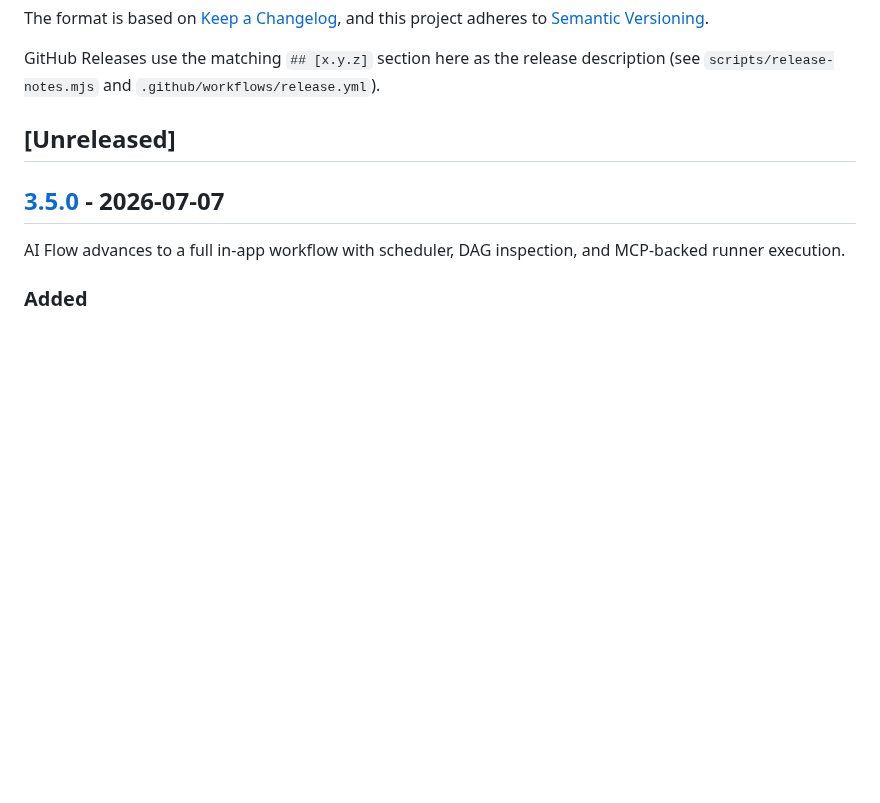
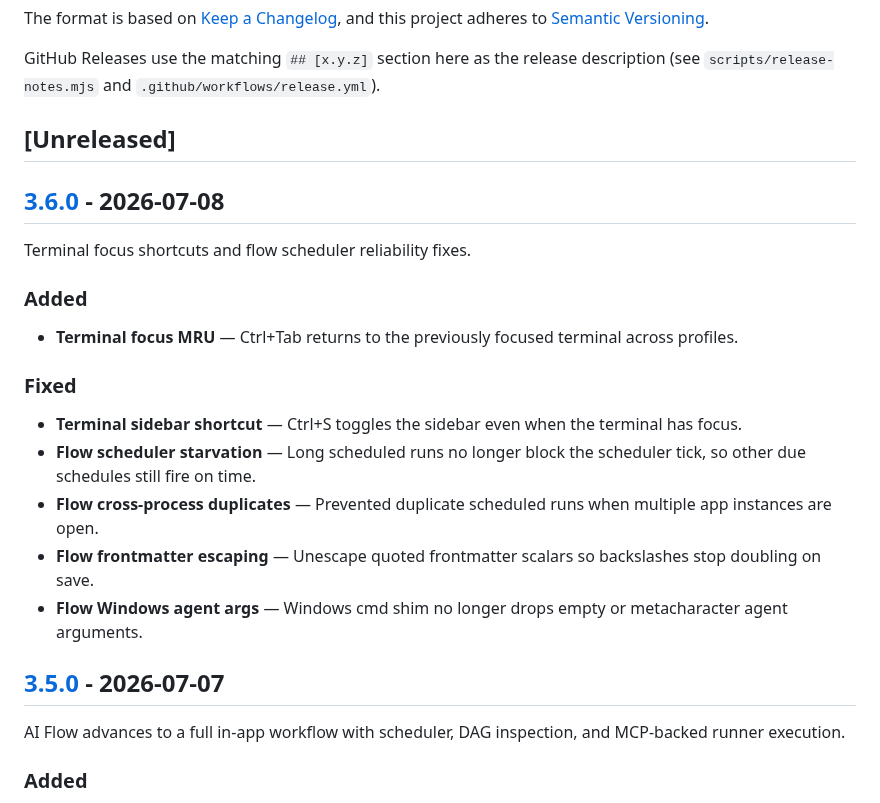
Before and after one commit to MomentaryChen/ai-shelf, a Markdown page: CHANGELOG.md, the part around one of its changes. GitHub-like rendering; blank space fills up the shorter version.

Commit message:
chore(release): v3.6.0
See CHANGELOG [3.6.0].

Co-authored-by: Cursor <cursoragent@cursor.com>

```diff
--- a/CHANGELOG.md
+++ b/CHANGELOG.md
@@ -8,3 +8,20 @@ and this project adheres to [Semantic Versioning](https://semver.org/spec/v2.0.0
 GitHub Releases use the matching `## [x.y.z]` section here as the release description (see `scripts/release-notes.mjs` and `.github/workflows/release.yml`).
 
 ## [Unreleased]
+
+## [3.6.0] - 2026-07-08
+
+Terminal focus shortcuts and flow scheduler reliability fixes.
+
+### Added
+
+- **Terminal focus MRU** — Ctrl+Tab returns to the previously focused terminal across profiles.
+
+### Fixed
+
+- **Terminal sidebar shortcut** — Ctrl+S toggles the sidebar even when the terminal has focus.
+- **Flow scheduler starvation** — Long scheduled runs no longer block the scheduler tick, so other due schedules still fire on time.
+- **Flow cross-process duplicates** — Prevented duplicate scheduled runs when multiple app instances are open.
+- **Flow frontmatter escaping** — Unescape quoted frontmatter scalars so backslashes stop doubling on save.
+- **Flow Windows agent args** — Windows cmd shim no longer drops empty or metacharacter agent arguments.
+
```
Also changed, not shown: other parts of CHANGELOG.md (+1 -0 lines), README.md (+1 -1 lines), README.zh-TW.md (+1 -1 lines), docs/assets/terminal-demo.gif, 3 other files.
